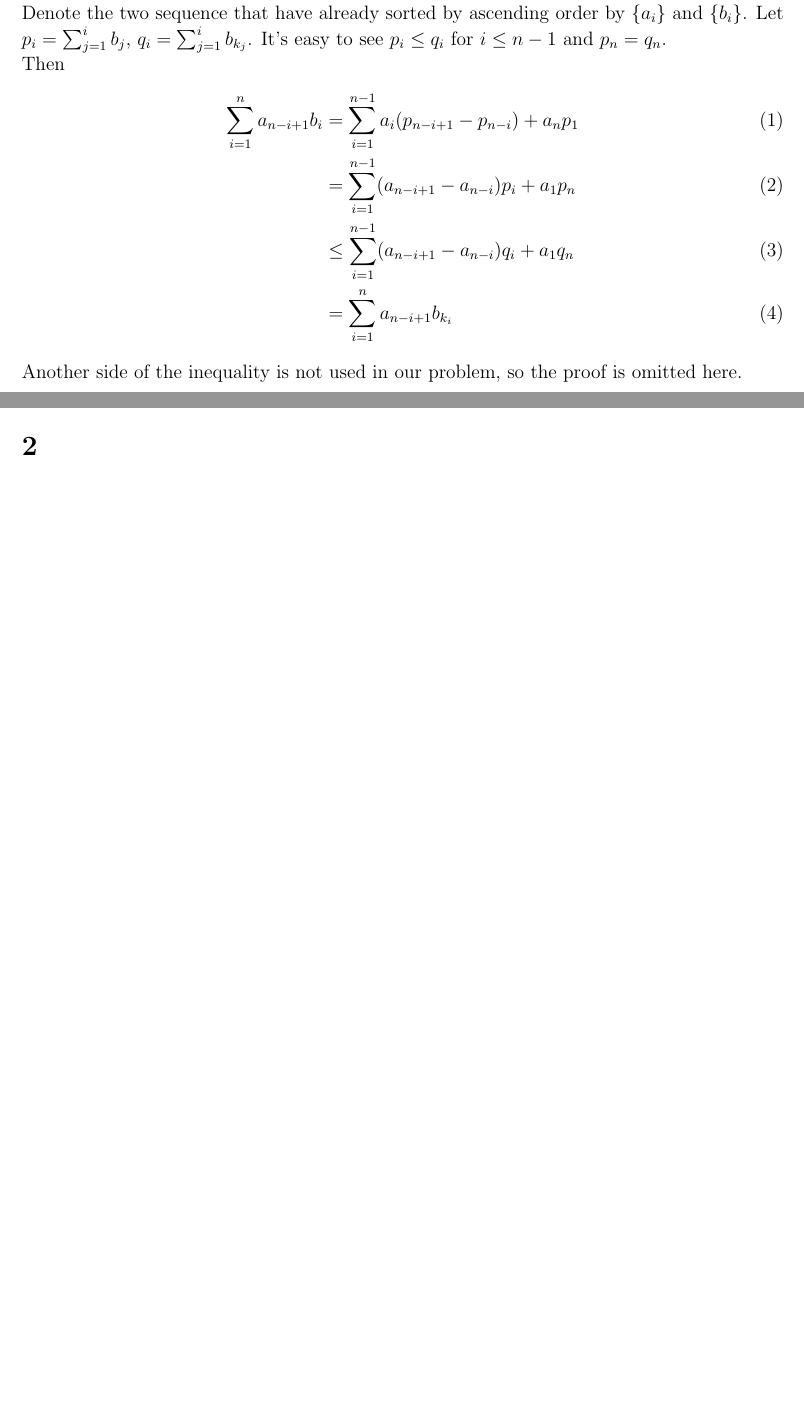
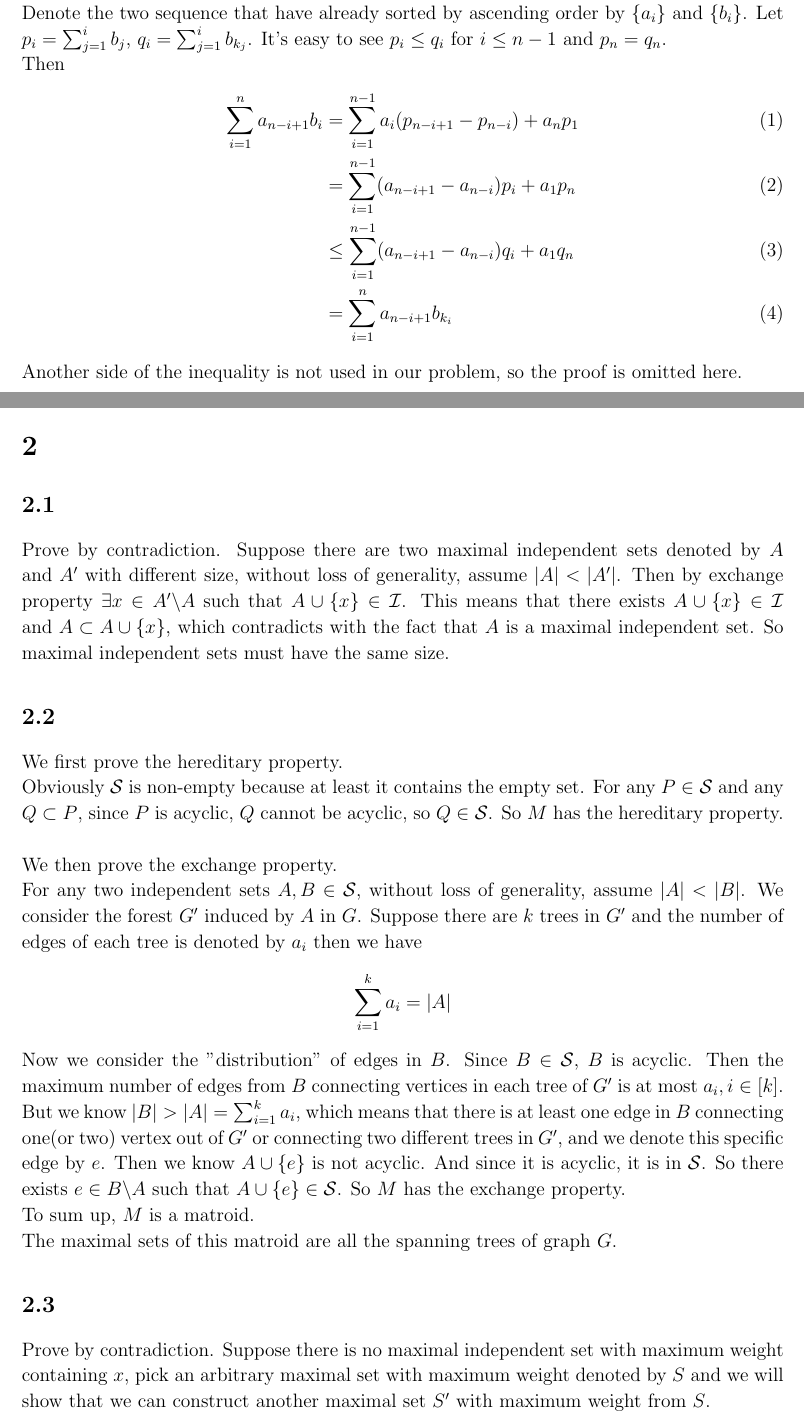
Before and after one commit to sylvansun/AI-assignments-SJTU, a LaTeX document (Algorithm-Design-and-Analysis/written/DAAhw3.tex): two parts of pages 1 and 2 of 7 before the commit and two parts of pages 1 and 2 of 8 after it, joined at a grey line, cut so that both start at the same text, the shorter picture padded with empty space. Compiled offline with pdfLaTeX.

Commit message:
Update DAAhw3.tex

```diff
--- a/Algorithm-Design-and-Analysis/written/DAAhw3.tex
+++ b/Algorithm-Design-and-Analysis/written/DAAhw3.tex
@@ -86,3 +86,39 @@ so the proof is omitted here.
 
 \newpage
 \section{}
+\subsection{}
+Prove by contradiction. Suppose there are two maximal independent sets denoted by $A$ and $A'$ with different size,
+without loss of generality, assume $|A|<|A'|$.
+Then by exchange property $\exists x\in A'\backslash A$ such that $A\cup\{x\}\in\mathcal{I}$.
+This means that there exists $A\cup\{x\}\in\mathcal{I}$ and $A\subset A\cup\{x\}$,
+which contradicts with the fact that $A$ is a maximal independent set.
+So maximal independent sets must have the same size.
+\subsection{}
+We first prove the hereditary property.\\
+Obviously $\mathcal{S}$ is non-empty because at least it contains the empty set.
+For any $P\in\mathcal{S}$ and any $Q\subset P$, since $P$ is acyclic, $Q$ cannot be acyclic,
+so $Q\in\mathcal{S}$. So $M$ has the hereditary property.\\
+\newline
+We then prove the exchange property.\\
+For any two independent sets $A,B\in\mathcal{S}$, without loss of generality, assume $|A|<|B|$.
+We consider the forest $G'$ induced by $A$ in $G$.
+Suppose there are $k$ trees in $G'$ and the number of edges of each tree is denoted by $a_i$
+then we have
+$$\sum_{i=1}^ka_i=|A|$$
+Now we consider the "distribution" of edges in $B$.
+Since $B\in\mathcal{S}$, $B$ is acyclic.
+Then the maximum number of edges from $B$ connecting vertices in each tree of $G'$ is at most $a_i,i\in[k]$.
+But we know $|B|>|A|=\sum_{i=1}^ka_i$,
+which means that there is at least one edge in $B$ connecting one(or two) vertex out of $G'$ or
+connecting two different trees in $G'$, and we denote this specific edge by $e$.
+Then we know $A\cup\{e\}$ is not acyclic.
+And since it is acyclic, it is in $\mathcal{S}$.
+So there exists $e\in B\backslash A$ such that $A\cup\{e\}\in\mathcal{S}$.
+So $M$ has the exchange property.\\
+To sum up, $M$ is a matroid.\\
+The maximal sets of this matroid are all the spanning trees of graph $G$.
+
+\subsection{}
+Prove by contradiction. Suppose there is no maximal independent set with maximum weight containing $x$,
+pick an arbitrary maximal set with maximum weight denoted by $S$ and we will show that we can construct another maximal set $S'$ with maximum weight from $S$.\\
+We will start from $S$ and $\{x\}$. Our condition here is that $x\notin S$ and $x$ has the maximum weight.
@@ -88,0 +128 @@ so the proof is omitted here.
+$$S'=\{x,x_{i_1},x_{i_2},x_{i_3},\dots,x_{i_{|S|-1}}\}$$
```
Also changed, not shown: Algorithm-Design-and-Analysis/written/DAAhw3.tex (33 more changed lines).
